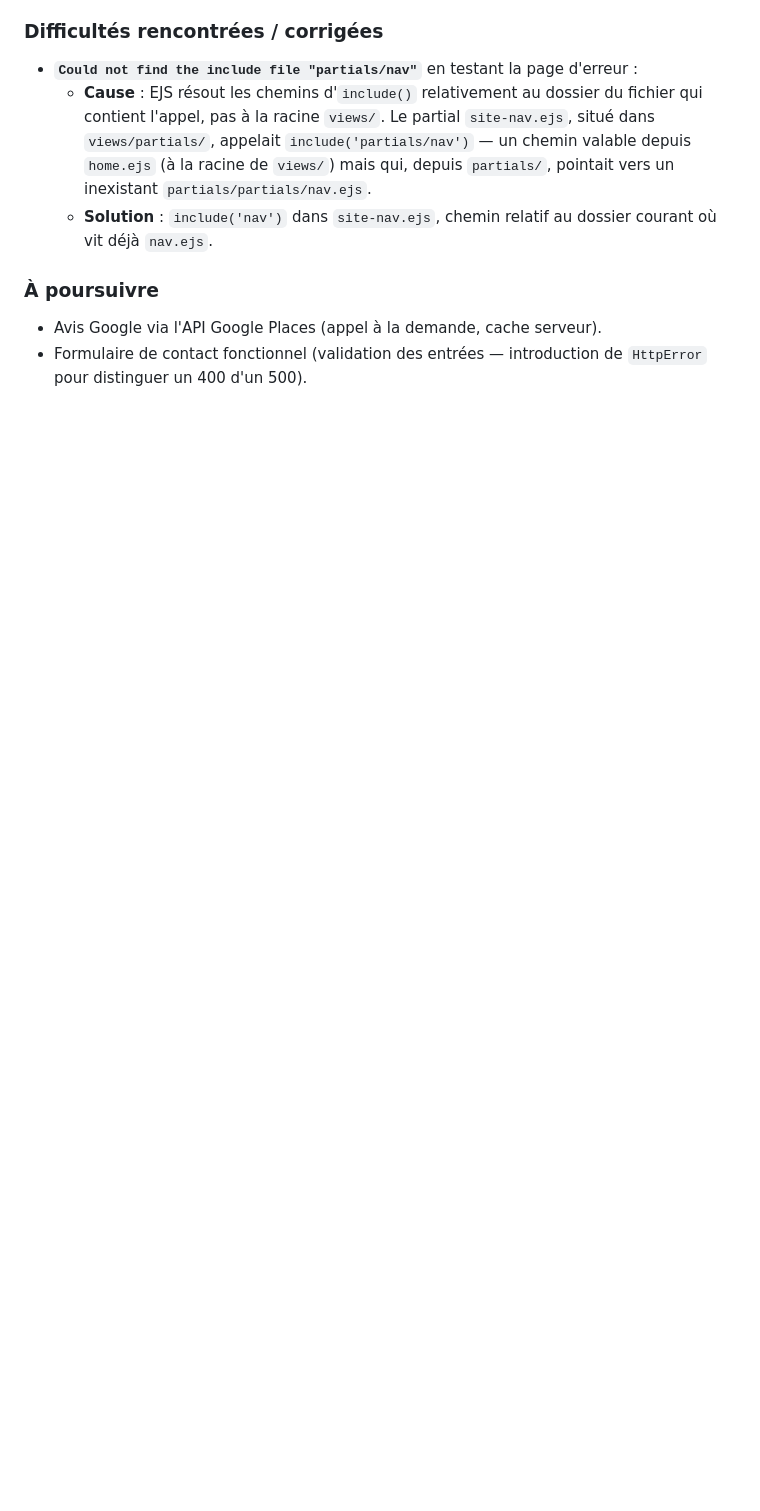
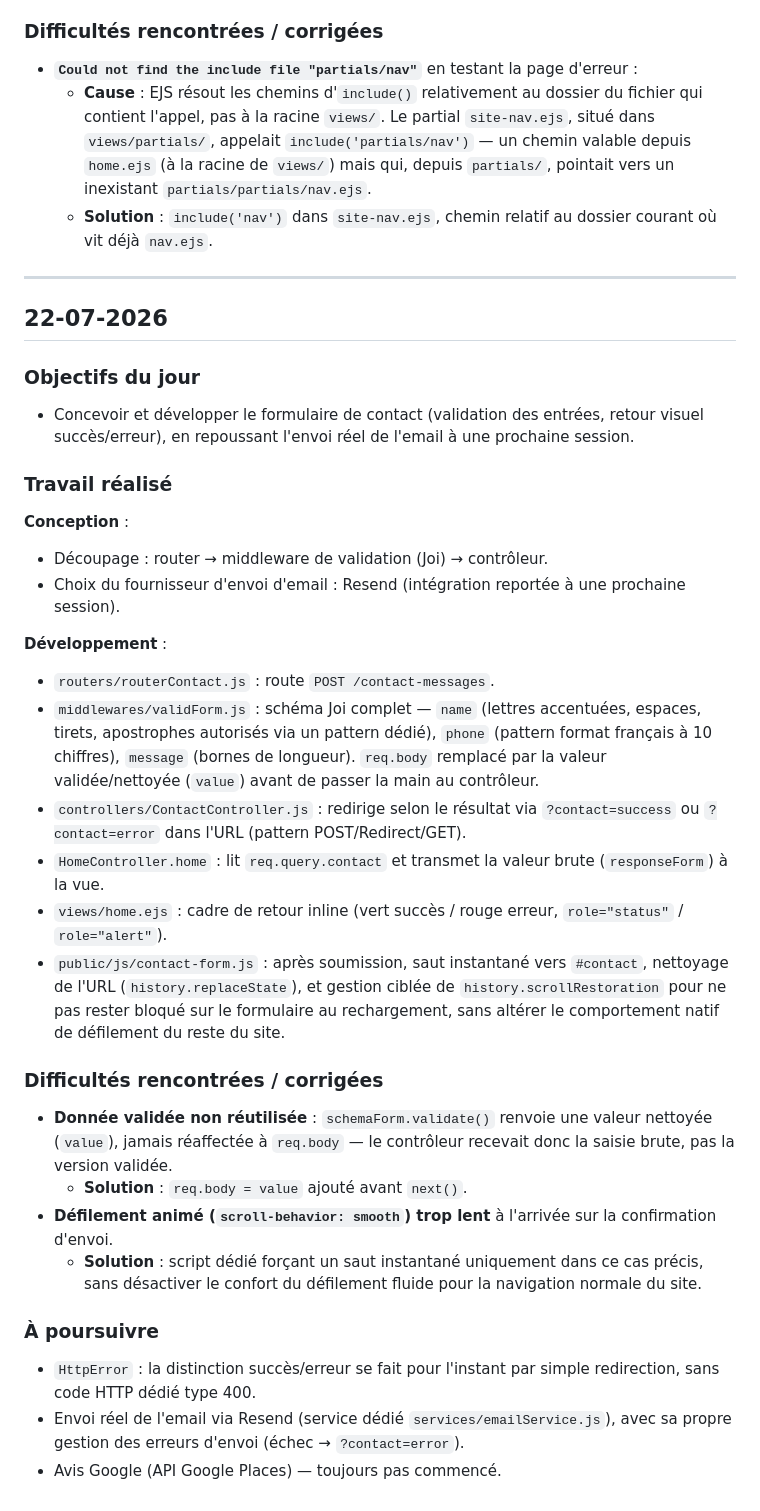
Before and after one commit to fsenycouty/peigne-et-blabla_vitrine, a Markdown page: docs/carnet-de-bord.md, the part around the change. Rendered like a GitHub page; blank space fills up the shorter version.

Commit message:
feat: maj carnet de bord

```diff
--- a/docs/carnet-de-bord.md
+++ b/docs/carnet-de-bord.md
@@ -144,7 +144,39 @@
   - **Cause** : EJS résout les chemins d'`include()` relativement au dossier du fichier qui contient l'appel, pas à la racine `views/`. Le partial `site-nav.ejs`, situé dans `views/partials/`, appelait `include('partials/nav')` — un chemin valable depuis `home.ejs` (à la racine de `views/`) mais qui, depuis `partials/`, pointait vers un inexistant `partials/partials/nav.ejs`.
   - **Solution** : `include('nav')` dans `site-nav.ejs`, chemin relatif au dossier courant où vit déjà `nav.ejs`.
 
+---
+
+## 22-07-2026
+
+### Objectifs du jour
+
+- Concevoir et développer le formulaire de contact (validation des entrées, retour visuel succès/erreur), en repoussant l'envoi réel de l'email à une prochaine session.
+
+### Travail réalisé
+
+**Conception** :
+
+- Découpage : router → middleware de validation (Joi) → contrôleur.
+- Choix du fournisseur d'envoi d'email : Resend (intégration reportée à une prochaine session).
+
+**Développement** :
+
+- `routers/routerContact.js` : route `POST /contact-messages`.
+- `middlewares/validForm.js` : schéma Joi complet — `name` (lettres accentuées, espaces, tirets, apostrophes autorisés via un pattern dédié), `phone` (pattern format français à 10 chiffres), `message` (bornes de longueur). `req.body` remplacé par la valeur validée/nettoyée (`value`) avant de passer la main au contrôleur.
+- `controllers/ContactController.js` : redirige selon le résultat via `?contact=success` ou `?contact=error` dans l'URL (pattern POST/Redirect/GET).
+- `HomeController.home` : lit `req.query.contact` et transmet la valeur brute (`responseForm`) à la vue.
+- `views/home.ejs` : cadre de retour inline (vert succès / rouge erreur, `role="status"` / `role="alert"`).
+- `public/js/contact-form.js` : après soumission, saut instantané vers `#contact`, nettoyage de l'URL (`history.replaceState`), et gestion ciblée de `history.scrollRestoration` pour ne pas rester bloqué sur le formulaire au rechargement, sans altérer le comportement natif de défilement du reste du site.
+
+### Difficultés rencontrées / corrigées
+
+- **Donnée validée non réutilisée** : `schemaForm.validate()` renvoie une valeur nettoyée (`value`), jamais réaffectée à `req.body` — le contrôleur recevait donc la saisie brute, pas la version validée.
+  - **Solution** : `req.body = value` ajouté avant `next()`.
+- **Défilement animé (`scroll-behavior: smooth`) trop lent** à l'arrivée sur la confirmation d'envoi.
+  - **Solution** : script dédié forçant un saut instantané uniquement dans ce cas précis, sans désactiver le confort du défilement fluide pour la navigation normale du site.
+
 ### À poursuivre
 
-- Avis Google via l'API Google Places (appel à la demande, cache serveur).
-- Formulaire de contact fonctionnel (validation des entrées — introduction de `HttpError` pour distinguer un 400 d'un 500).
+- `HttpError` : la distinction succès/erreur se fait pour l'instant par simple redirection, sans code HTTP dédié type 400.
+- Envoi réel de l'email via Resend (service dédié `services/emailService.js`), avec sa propre gestion des erreurs d'envoi (échec → `?contact=error`).
+- Avis Google (API Google Places) — toujours pas commencé.
```
